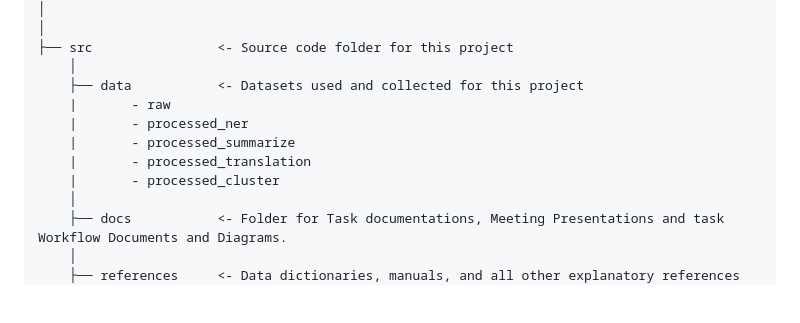
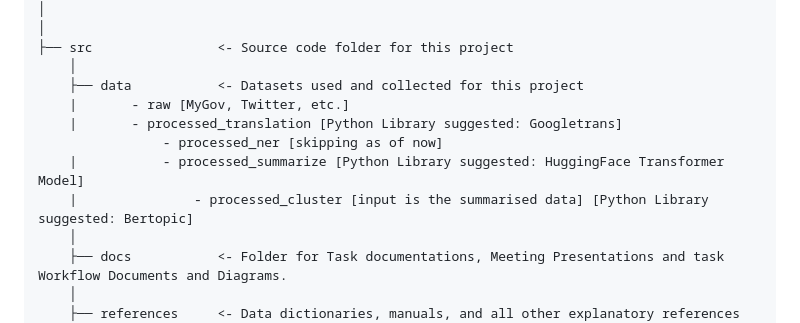
Before and after one commit to OmdenaAI/kharagpur-chapter-tax-allocation-system, a Markdown page: README.md, the part around the change. Drawn GitHub-style; blank space fills up the shorter version.

```diff
--- a/README.md
+++ b/README.md
@@ -25,11 +25,11 @@
     ├── src                <- Source code folder for this project
         │
         ├── data           <- Datasets used and collected for this project
-        |       - raw
-        |       - processed_ner
-        |       - processed_summarize
-        |       - processed_translation
-        |       - processed_cluster
+        |       - raw [MyGov, Twitter, etc.]
+        |       - processed_translation [Python Library suggested: Googletrans]
+                    - processed_ner [skipping as of now]
+        |           - processed_summarize [Python Library suggested: HuggingFace Transformer Model]
+        |               - processed_cluster [input is the summarised data] [Python Library suggested: Bertopic]
         │
         ├── docs           <- Folder for Task documentations, Meeting Presentations and task Workflow Documents and Diagrams.
         │
```
